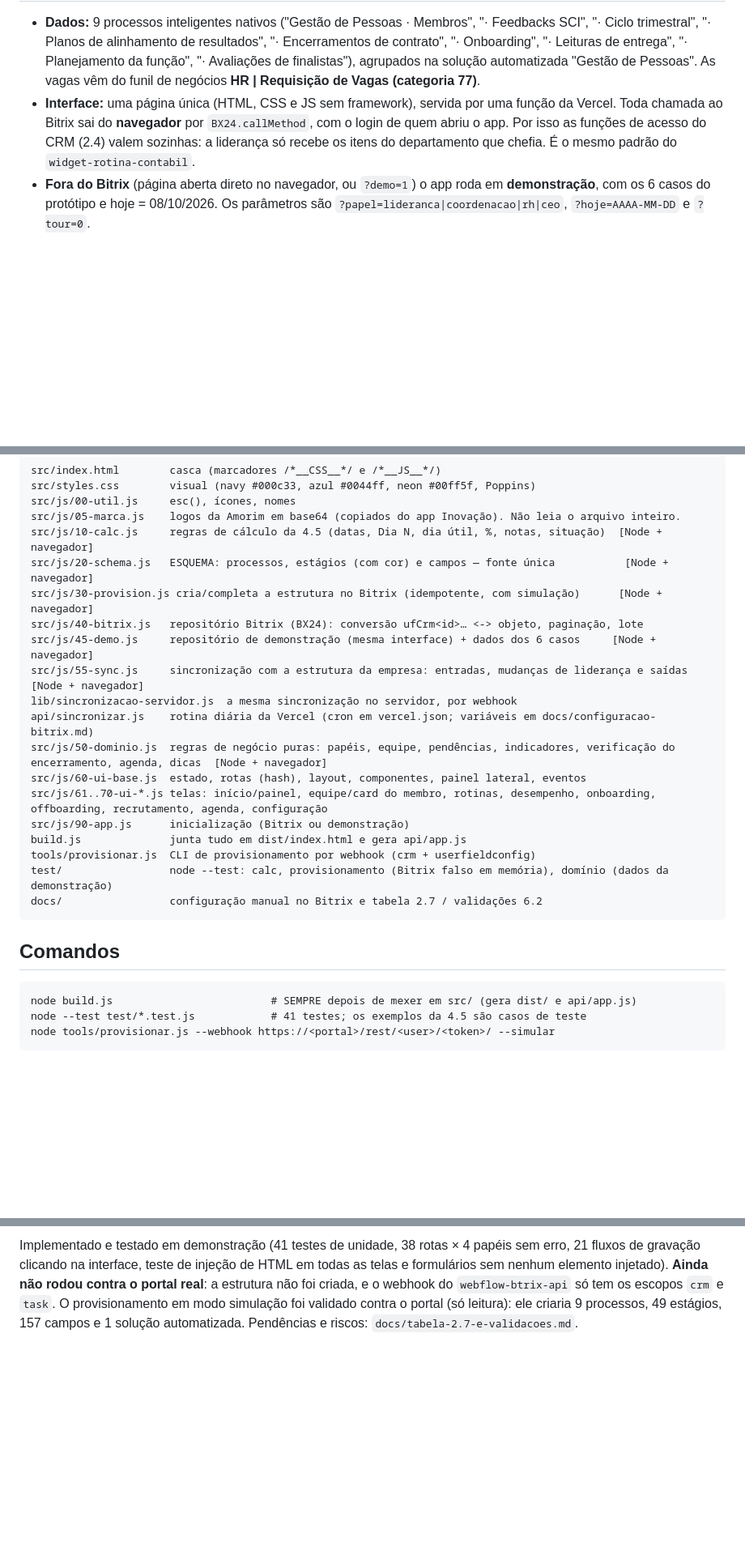
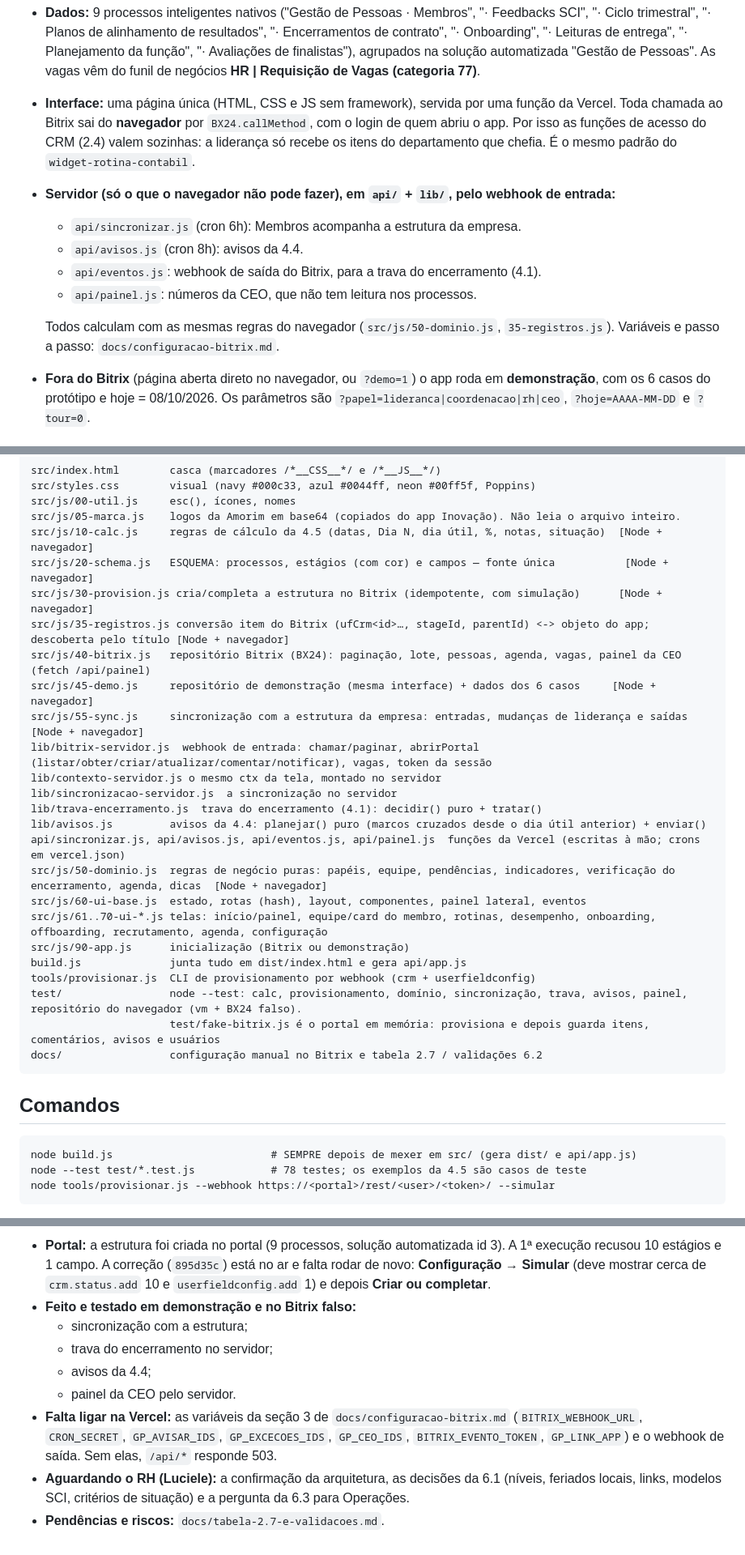
Before and after one commit to AmorimGlobal/gestao-pessoas, a Markdown page: CLAUDE.md, 3 parts joined by grey strips. Shown at 81% size. GitHub-like rendering; blank space fills up the shorter version.

Commit message:
docs: estado em 20/10, funções do servidor no CLAUDE.md e abas do card nativo
Co-Authored-By: Claude Opus 5.5 <noreply@anthropic.com>

````diff
--- a/CLAUDE.md
+++ b/CLAUDE.md
@@ -10,6 +10,13 @@ App local do Bitrix24 (`amorimglobal.bitrix24.com.br`) onde cada liderança exec
 
 - **Dados:** 9 processos inteligentes nativos ("Gestão de Pessoas · Membros", "· Feedbacks SCI", "· Ciclo trimestral", "· Planos de alinhamento de resultados", "· Encerramentos de contrato", "· Onboarding", "· Leituras de entrega", "· Planejamento da função", "· Avaliações de finalistas"), agrupados na solução automatizada "Gestão de Pessoas". As vagas vêm do funil de negócios **HR | Requisição de Vagas (categoria 77)**.
 - **Interface:** uma página única (HTML, CSS e JS sem framework), servida por uma função da Vercel. Toda chamada ao Bitrix sai do **navegador** por `BX24.callMethod`, com o login de quem abriu o app. Por isso as funções de acesso do CRM (2.4) valem sozinhas: a liderança só recebe os itens do departamento que chefia. É o mesmo padrão do `widget-rotina-contabil`.
+- **Servidor (só o que o navegador não pode fazer), em `api/` + `lib/`, pelo webhook de entrada:**
+  - `api/sincronizar.js` (cron 6h): Membros acompanha a estrutura da empresa.
+  - `api/avisos.js` (cron 8h): avisos da 4.4.
+  - `api/eventos.js`: webhook de saída do Bitrix, para a trava do encerramento (4.1).
+  - `api/painel.js`: números da CEO, que não tem leitura nos processos.
+
+  Todos calculam com as mesmas regras do navegador (`src/js/50-dominio.js`, `35-registros.js`). Variáveis e passo a passo: `docs/configuracao-bitrix.md`.
 - **Fora do Bitrix** (página aberta direto no navegador, ou `?demo=1`) o app roda em **demonstração**, com os 6 casos do protótipo e hoje = 08/10/2026. Os parâmetros são `?papel=lideranca|coordenacao|rh|ceo`, `?hoje=AAAA-MM-DD` e `?tour=0`.
 
 ## Estrutura
@@ -22,18 +29,24 @@ src/js/05-marca.js    logos da Amorim em base64 (copiados do app Inovação). N
 src/js/10-calc.js     regras de cálculo da 4.5 (datas, Dia N, dia útil, %, notas, situação)  [Node + navegador]
 src/js/20-schema.js   ESQUEMA: processos, estágios (com cor) e campos — fonte única           [Node + navegador]
 src/js/30-provision.js cria/completa a estrutura no Bitrix (idempotente, com simulação)      [Node + navegador]
-src/js/40-bitrix.js   repositório Bitrix (BX24): conversão ufCrm<id>… <-> objeto, paginação, lote
+src/js/35-registros.js conversão item do Bitrix (ufCrm<id>…, stageId, parentId) <-> objeto do app; descoberta pelo título [Node + navegador]
+src/js/40-bitrix.js   repositório Bitrix (BX24): paginação, lote, pessoas, agenda, vagas, painel da CEO (fetch /api/painel)
 src/js/45-demo.js     repositório de demonstração (mesma interface) + dados dos 6 casos     [Node + navegador]
 src/js/55-sync.js     sincronização com a estrutura da empresa: entradas, mudanças de liderança e saídas  [Node + navegador]
-lib/sincronizacao-servidor.js  a mesma sincronização no servidor, por webhook
-api/sincronizar.js    rotina diária da Vercel (cron em vercel.json; variáveis em docs/configuracao-bitrix.md)
+lib/bitrix-servidor.js  webhook de entrada: chamar/paginar, abrirPortal (listar/obter/criar/atualizar/comentar/notificar), vagas, token da sessão
+lib/contexto-servidor.js o mesmo ctx da tela, montado no servidor
+lib/sincronizacao-servidor.js  a sincronização no servidor
+lib/trava-encerramento.js  trava do encerramento (4.1): decidir() puro + tratar()
+lib/avisos.js         avisos da 4.4: planejar() puro (marcos cruzados desde o dia útil anterior) + enviar()
+api/sincronizar.js, api/avisos.js, api/eventos.js, api/painel.js  funções da Vercel (escritas à mão; crons em vercel.json)
 src/js/50-dominio.js  regras de negócio puras: papéis, equipe, pendências, indicadores, verificação do encerramento, agenda, dicas  [Node + navegador]
 src/js/60-ui-base.js  estado, rotas (hash), layout, componentes, painel lateral, eventos
 src/js/61..70-ui-*.js telas: início/painel, equipe/card do membro, rotinas, desempenho, onboarding, offboarding, recrutamento, agenda, configuração
 src/js/90-app.js      inicialização (Bitrix ou demonstração)
 build.js              junta tudo em dist/index.html e gera api/app.js
 tools/provisionar.js  CLI de provisionamento por webhook (crm + userfieldconfig)
-test/                 node --test: calc, provisionamento (Bitrix falso em memória), domínio (dados da demonstração)
+test/                 node --test: calc, provisionamento, domínio, sincronização, trava, avisos, painel, repositório do navegador (vm + BX24 falso).
+                      test/fake-bitrix.js é o portal em memória: provisiona e depois guarda itens, comentários, avisos e usuários
 docs/                 configuração manual no Bitrix e tabela 2.7 / validações 6.2
 ```
 
@@ -41,7 +54,7 @@ docs/                 configuração manual no Bitrix e tabela 2.7 / validaçõe
 
 ```
 node build.js                         # SEMPRE depois de mexer em src/ (gera dist/ e api/app.js)
-node --test test/*.test.js            # 41 testes; os exemplos da 4.5 são casos de teste
+node --test test/*.test.js            # 78 testes; os exemplos da 4.5 são casos de teste
 node tools/provisionar.js --webhook https://<portal>/rest/<user>/<token>/ --simular
 ```
 
@@ -69,2 +82,10 @@ Teste no navegador: rode `node build.js` e abra `dist/index.html` (é a demonstr
 
-Implementado e testado em demonstração (41 testes de unidade, 38 rotas × 4 papéis sem erro, 21 fluxos de gravação clicando na interface, teste de injeção de HTML em todas as telas e formulários sem nenhum elemento injetado). **Ainda não rodou contra o portal real**: a estrutura não foi criada, e o webhook do `webflow-btrix-api` só tem os escopos `crm` e `task`. O provisionamento em modo simulação foi validado contra o portal (só leitura): ele criaria 9 processos, 49 estágios, 157 campos e 1 solução automatizada. Pendências e riscos: `docs/tabela-2.7-e-validacoes.md`.
+- **Portal:** a estrutura foi criada no portal (9 processos, solução automatizada id 3). A 1ª execução recusou 10 estágios e 1 campo. A correção (`895d35c`) está no ar e falta rodar de novo: **Configuração → Simular** (deve mostrar cerca de `crm.status.add` 10 e `userfieldconfig.add` 1) e depois **Criar ou completar**.
+- **Feito e testado em demonstração e no Bitrix falso:**
+  - sincronização com a estrutura;
+  - trava do encerramento no servidor;
+  - avisos da 4.4;
+  - painel da CEO pelo servidor.
+- **Falta ligar na Vercel:** as variáveis da seção 3 de `docs/configuracao-bitrix.md` (`BITRIX_WEBHOOK_URL`, `CRON_SECRET`, `GP_AVISAR_IDS`, `GP_EXCECOES_IDS`, `GP_CEO_IDS`, `BITRIX_EVENTO_TOKEN`, `GP_LINK_APP`) e o webhook de saída. Sem elas, `/api/*` responde 503.
+- **Aguardando o RH (Luciele):** a confirmação da arquitetura, as decisões da 6.1 (níveis, feriados locais, links, modelos SCI, critérios de situação) e a pergunta da 6.3 para Operações.
+- **Pendências e riscos:** `docs/tabela-2.7-e-validacoes.md`.
````
Also changed, not shown: other parts of CLAUDE.md (+1 -1 lines), docs/configuracao-bitrix.md (+4 -1 lines).
